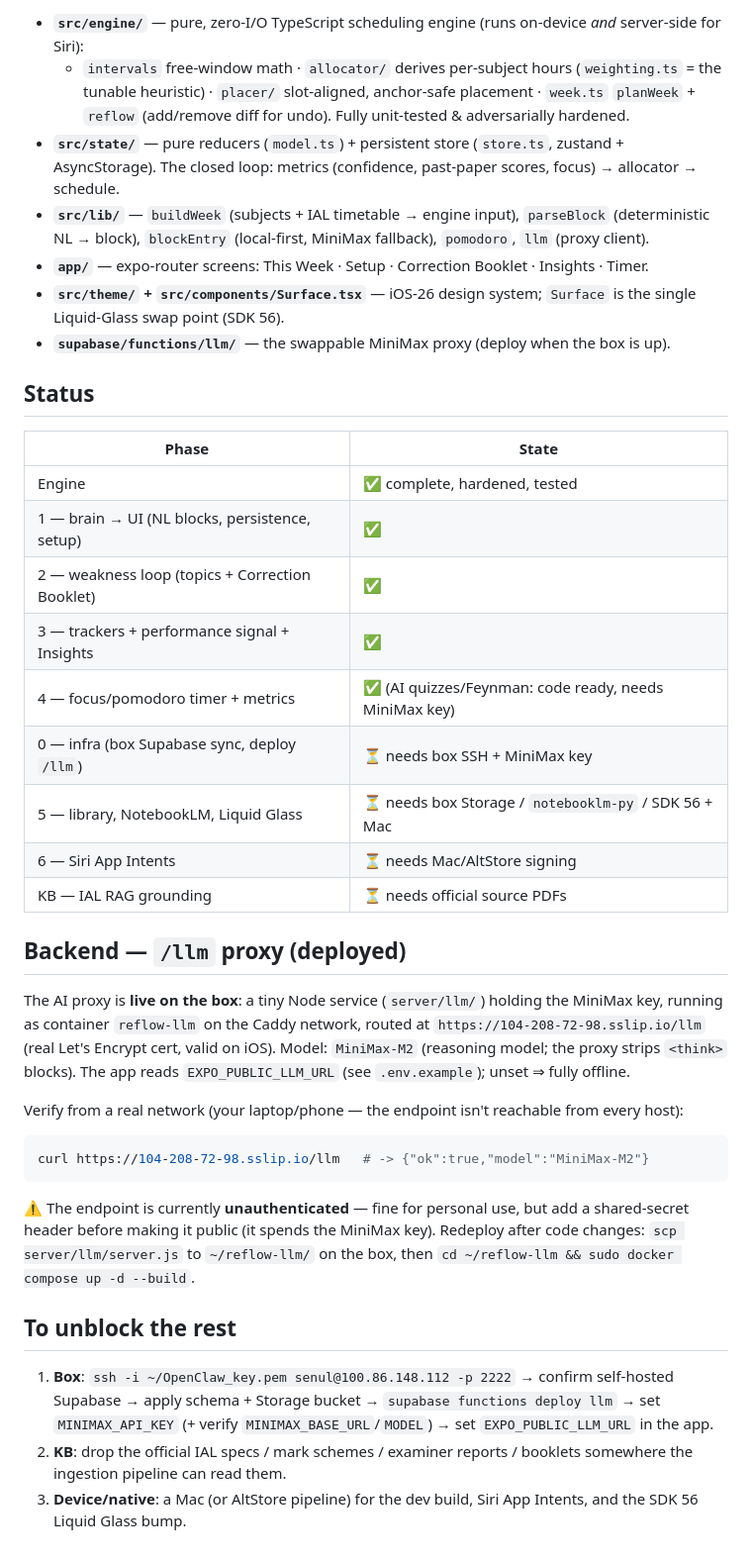
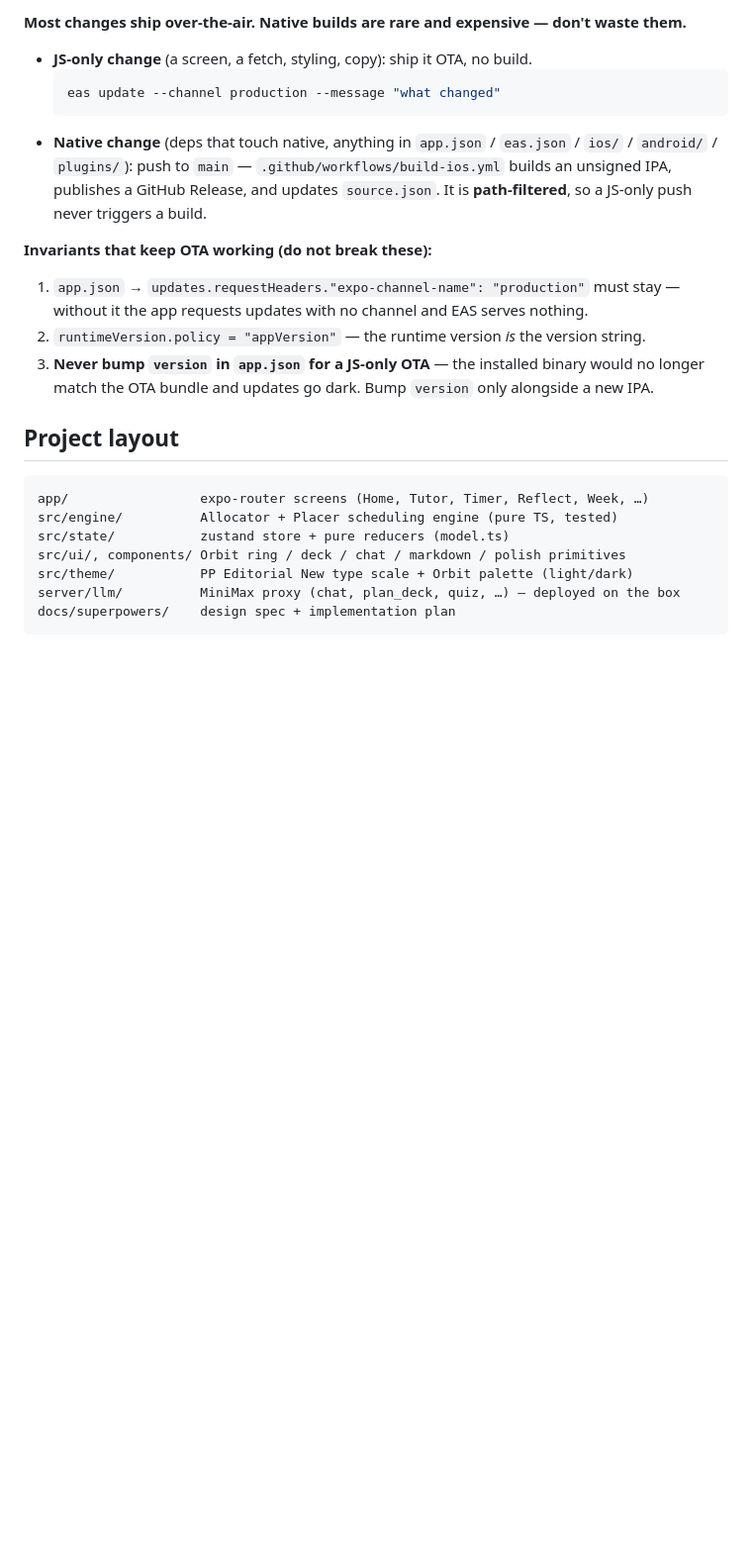
Before and after one commit to SenulMapa/reflow, a Markdown page: README.md, the part around one of its changes. Shown at 99% size. GitHub-like rendering; blank space fills up the shorter version.

Commit message:
docs: README with SideStore source.json link + OTA discipline

````diff
--- a/README.md
+++ b/README.md
@@ -30,38 +39,31 @@ npx expo export -p web  # bundle check
 
-- **`src/engine/`** — pure, zero-I/O TypeScript scheduling engine (runs on-device *and* server-side for Siri):
-  - `intervals` free-window math · `allocator/` derives per-subject hours (`weighting.ts` = the tunable heuristic) · `placer/` slot-aligned, anchor-safe placement · `week.ts` `planWeek` + `reflow` (add/remove diff for undo). Fully unit-tested & adversarially hardened.
-- **`src/state/`** — pure reducers (`model.ts`) + persistent store (`store.ts`, zustand + AsyncStorage). The closed loop: metrics (confidence, past-paper scores, focus) → allocator → schedule.
-- **`src/lib/`** — `buildWeek` (subjects + IAL timetable → engine input), `parseBlock` (deterministic NL → block), `blockEntry` (local-first, MiniMax fallback), `pomodoro`, `llm` (proxy client).
-- **`app/`** — expo-router screens: This Week · Setup · Correction Booklet · Insights · Timer.
-- **`src/theme/` + `src/components/Surface.tsx`** — iOS-26 design system; `Surface` is the single Liquid-Glass swap point (SDK 56).
-- **`supabase/functions/llm/`** — the swappable MiniMax proxy (deploy when the box is up).
+**Most changes ship over-the-air. Native builds are rare and expensive — don't waste them.**
 
-## Status
+- **JS-only change** (a screen, a fetch, styling, copy): ship it OTA, no build.
+  ```bash
+  eas update --channel production --message "what changed"
+  ```
+- **Native change** (deps that touch native, anything in `app.json` / `eas.json` / `ios/` /
+  `android/` / `plugins/`): push to `main` — `.github/workflows/build-ios.yml` builds an
+  unsigned IPA, publishes a GitHub Release, and updates `source.json`. It is **path-filtered**,
+  so a JS-only push never triggers a build.
 
-| Phase | State |
-|---|---|
-| Engine | ✅ complete, hardened, tested |
-| 1 — brain → UI (NL blocks, persistence, setup) | ✅ |
-| 2 — weakness loop (topics + Correction Booklet) | ✅ |
-| 3 — trackers + performance signal + Insights | ✅ |
-| 4 — focus/pomodoro timer + metrics | ✅ (AI quizzes/Feynman: code ready, needs MiniMax key) |
-| 0 — infra (box Supabase sync, deploy `/llm`) | ⏳ needs box SSH + MiniMax key |
-| 5 — library, NotebookLM, Liquid Glass | ⏳ needs box Storage / `notebooklm-py` / SDK 56 + Mac |
-| 6 — Siri App Intents | ⏳ needs Mac/AltStore signing |
-| KB — IAL RAG grounding | ⏳ needs official source PDFs |
+**Invariants that keep OTA working (do not break these):**
 
-## Backend — `/llm` proxy (deployed)
+1. `app.json` → `updates.requestHeaders."expo-channel-name": "production"` must stay — without
+   it the app requests updates with no channel and EAS serves nothing.
+2. `runtimeVersion.policy = "appVersion"` — the runtime version *is* the version string.
+3. **Never bump `version` in `app.json` for a JS-only OTA** — the installed binary would no
+   longer match the OTA bundle and updates go dark. Bump `version` only alongside a new IPA.
 
-The AI proxy is **live on the box**: a tiny Node service (`server/llm/`) holding the MiniMax key, running as container `reflow-llm` on the Caddy network, routed at `https://104-208-72-98.sslip.io/llm` (real Let's Encrypt cert, valid on iOS). Model: `MiniMax-M2` (reasoning model; the proxy strips `<think>` blocks). The app reads `EXPO_PUBLIC_LLM_URL` (see `.env.example`); unset ⇒ fully offline.
+## Project layout
 
-Verify from a real network (your laptop/phone — the endpoint isn't reachable from every host):
-```bash
-curl https://104-208-72-98.sslip.io/llm   # -> {"ok":true,"model":"MiniMax-M2"}
 ```
-
-⚠️ The endpoint is currently **unauthenticated** — fine for personal use, but add a shared-secret header before making it public (it spends the MiniMax key). Redeploy after code changes: `scp server/llm/server.js` to `~/reflow-llm/` on the box, then `cd ~/reflow-llm && sudo docker compose up -d --build`.
-
-## To unblock the rest
-1. **Box**: `ssh -i ~/OpenClaw_key.pem senul@100.86.148.112 -p 2222` → confirm self-hosted Supabase → apply schema + Storage bucket → `supabase functions deploy llm` → set `MINIMAX_API_KEY` (+ verify `MINIMAX_BASE_URL`/`MODEL`) → set `EXPO_PUBLIC_LLM_URL` in the app.
-2. **KB**: drop the official IAL specs / mark schemes / examiner reports / booklets somewhere the ingestion pipeline can read them.
-3. **Device/native**: a Mac (or AltStore pipeline) for the dev build, Siri App Intents, and the SDK 56 Liquid Glass bump.
+app/                 expo-router screens (Home, Tutor, Timer, Reflect, Week, …)
+src/engine/          Allocator + Placer scheduling engine (pure TS, tested)
+src/state/           zustand store + pure reducers (model.ts)
+src/ui/, components/ Orbit ring / deck / chat / markdown / polish primitives
+src/theme/           PP Editorial New type scale + Orbit palette (light/dark)
+server/llm/          MiniMax proxy (chat, plan_deck, quiz, …) — deployed on the box
+docs/superpowers/    design spec + implementation plan
+```
````
Also changed, not shown: other parts of README.md (+25 -16 lines).
